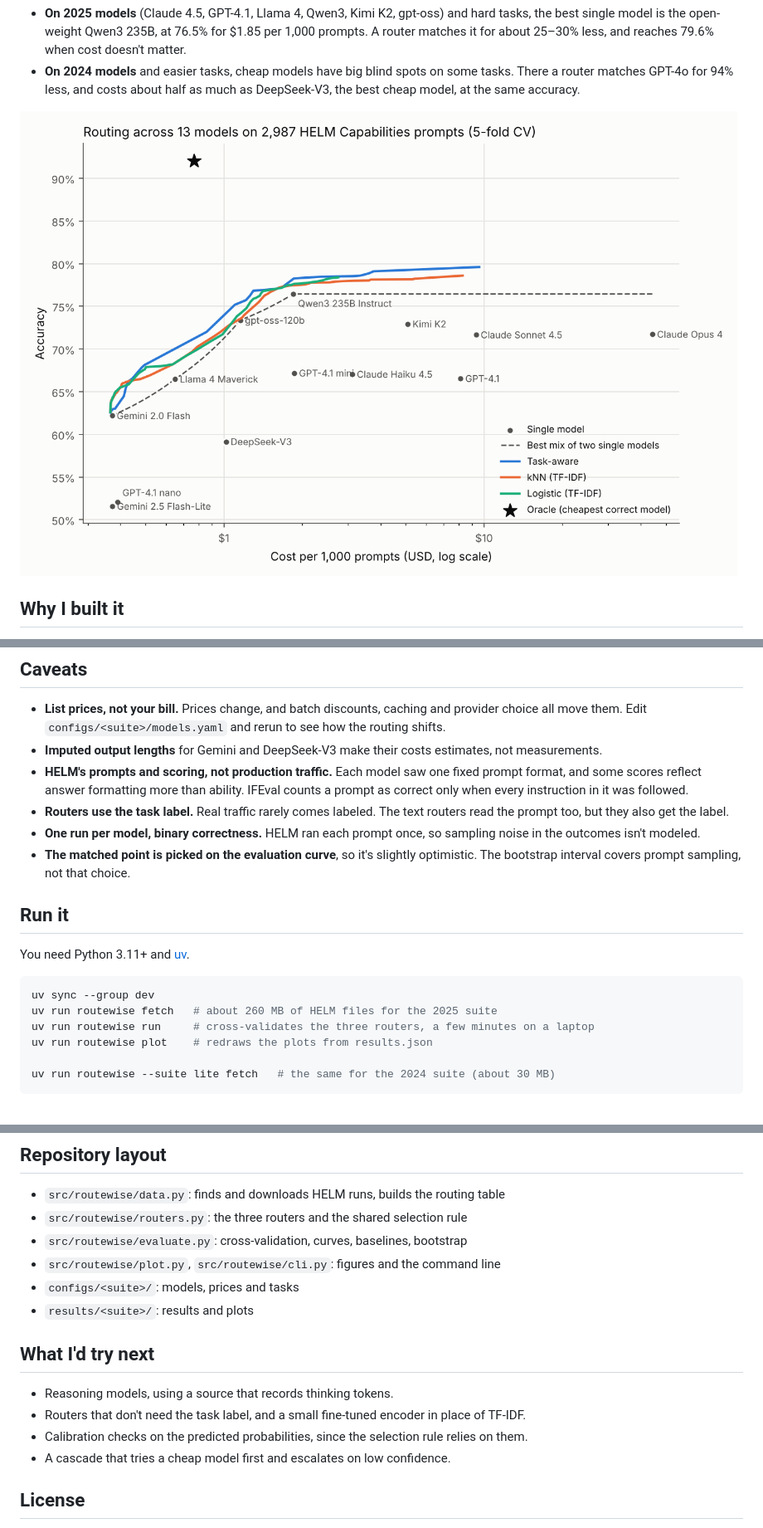
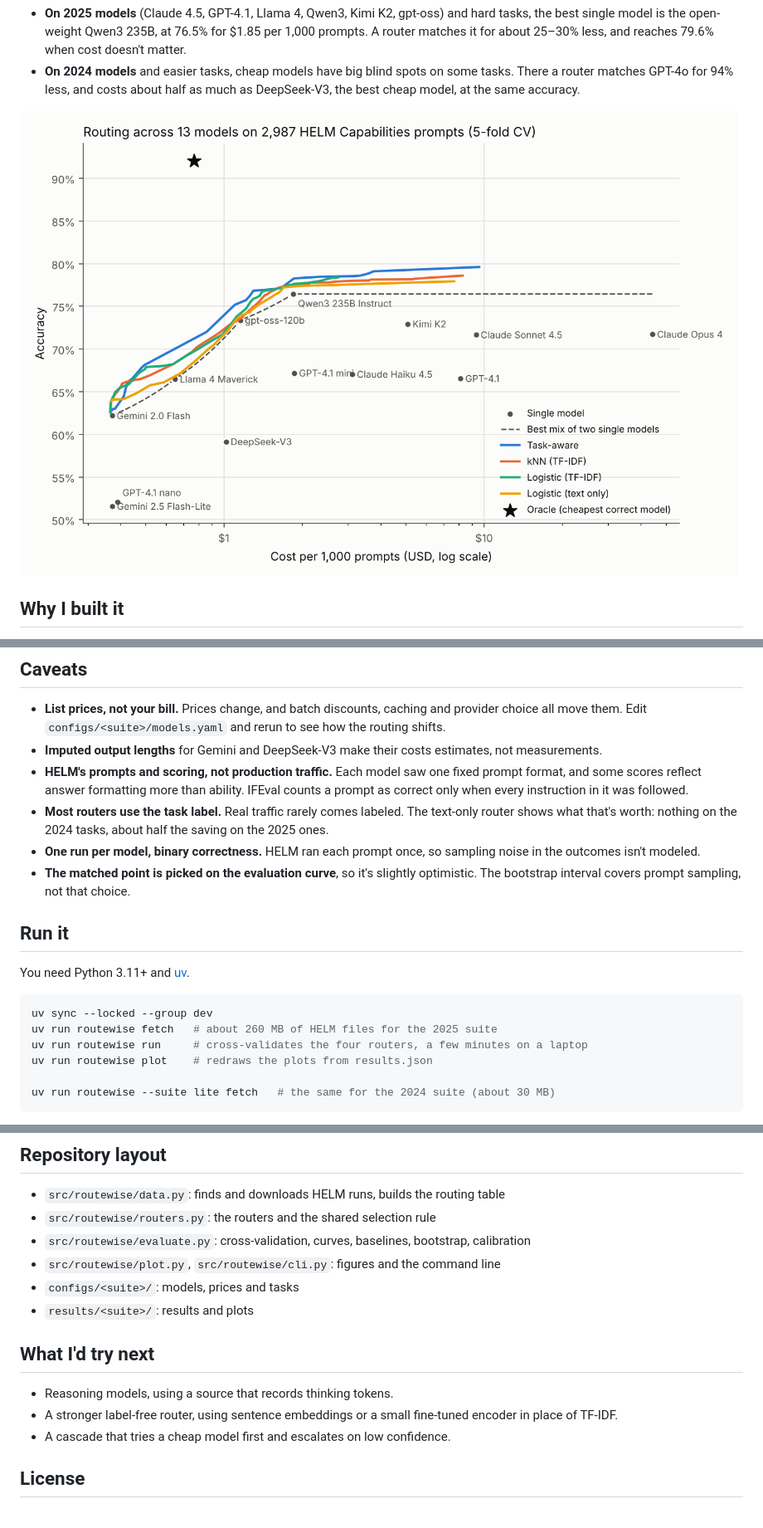
Before and after one commit to saidurpulok/routewise, a Markdown page: README.md, 3 parts joined by grey strips. Shown at 83% size. Drawn GitHub-style; pictures changed too: results/capabilities/plots/cost_quality.png.

````diff
--- a/README.md
+++ b/README.md
@@ -177,8 +213,9 @@ single model it's compared with.
   fixed prompt format, and some scores reflect answer formatting more than
   ability. IFEval counts a prompt as correct only when every instruction in it
   was followed.
-- **Routers use the task label.** Real traffic rarely comes labeled. The text
-  routers read the prompt too, but they also get the label.
+- **Most routers use the task label.** Real traffic rarely comes labeled. The
+  text-only router shows what that's worth: nothing on the 2024 tasks, about
+  half the saving on the 2025 ones.
 - **One run per model, binary correctness.** HELM ran each prompt once, so
   sampling noise in the outcomes isn't modeled.
 - **The matched point is picked on the evaluation curve**, so it's slightly
@@ -189,9 +226,9 @@ single model it's compared with.
 You need Python 3.11+ and [uv](https://docs.astral.sh/uv/).
 
 ```bash
-uv sync --group dev
+uv sync --locked --group dev
 uv run routewise fetch   # about 260 MB of HELM files for the 2025 suite
-uv run routewise run     # cross-validates the three routers, a few minutes on a laptop
+uv run routewise run     # cross-validates the four routers, a few minutes on a laptop
 uv run routewise plot    # redraws the plots from results.json
 
 uv run routewise --suite lite fetch   # the same for the 2024 suite (about 30 MB)
@@ -209,8 +246,9 @@ The tests use small synthetic data, so they need no download.
 ## Repository layout
 
 - `src/routewise/data.py`: finds and downloads HELM runs, builds the routing table
-- `src/routewise/routers.py`: the three routers and the shared selection rule
-- `src/routewise/evaluate.py`: cross-validation, curves, baselines, bootstrap
+- `src/routewise/routers.py`: the routers and the shared selection rule
+- `src/routewise/evaluate.py`: cross-validation, curves, baselines, bootstrap,
+  calibration
 - `src/routewise/plot.py`, `src/routewise/cli.py`: figures and the command line
 - `configs/<suite>/`: models, prices and tasks
 - `results/<suite>/`: results and plots
@@ -218,10 +256,8 @@ The tests use small synthetic data, so they need no download.
 ## What I'd try next
 
 - Reasoning models, using a source that records thinking tokens.
-- Routers that don't need the task label, and a small fine-tuned encoder in
-  place of TF-IDF.
-- Calibration checks on the predicted probabilities, since the selection rule
-  relies on them.
+- A stronger label-free router, using sentence embeddings or a small
+  fine-tuned encoder in place of TF-IDF.
 - A cascade that tries a cheap model first and escalates on low confidence.
 
 ## License
````
Also changed, not shown: other parts of README.md (+42 -6 lines), results/capabilities/plots/calibration.png (added), results/lite/plots/calibration.png (added), results/lite/plots/cost_quality.png, 9 other files.
